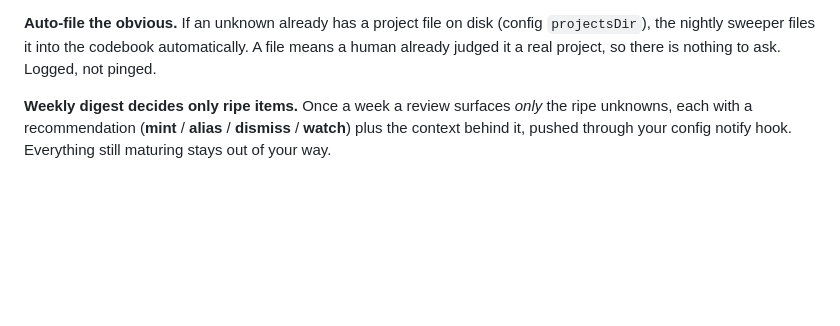
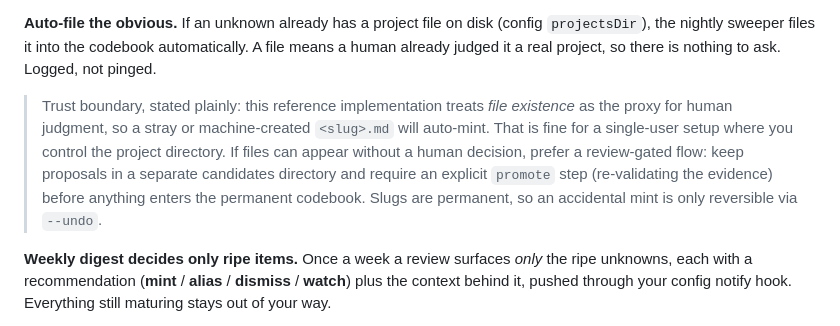
Before and after one commit to Mikhail-Za/tastebud-memory, a Markdown page: README.md, the part around the change. Drawn GitHub-style; blank space fills up the shorter version.

Commit message:
README: state the auto-file trust boundary (file-existence proxy) and point to a review-gated candidates/promote alternative for multi-writer setups

```diff
--- a/README.md
+++ b/README.md
@@ -145,6 +145,13 @@ are env-tunable (`TASTEBUD_RIPE_DAYS`, `TASTEBUD_RIPE_MASS`, `TASTEBUD_RIPE_AGE_
 **Auto-file the obvious.** If an unknown already has a project file on disk (config `projectsDir`),
 the nightly sweeper files it into the codebook automatically. A file means a human already judged
 it a real project, so there is nothing to ask. Logged, not pinged.
+
+> Trust boundary, stated plainly: this reference implementation treats *file existence* as the
+> proxy for human judgment, so a stray or machine-created `<slug>.md` will auto-mint. That is fine
+> for a single-user setup where you control the project directory. If files can appear without a
+> human decision, prefer a review-gated flow: keep proposals in a separate candidates directory and
+> require an explicit `promote` step (re-validating the evidence) before anything enters the
+> permanent codebook. Slugs are permanent, so an accidental mint is only reversible via `--undo`.
 
 **Weekly digest decides only ripe items.** Once a week a review surfaces *only* the ripe unknowns,
 each with a recommendation (**mint** / **alias** / **dismiss** / **watch**) plus the context behind
```
